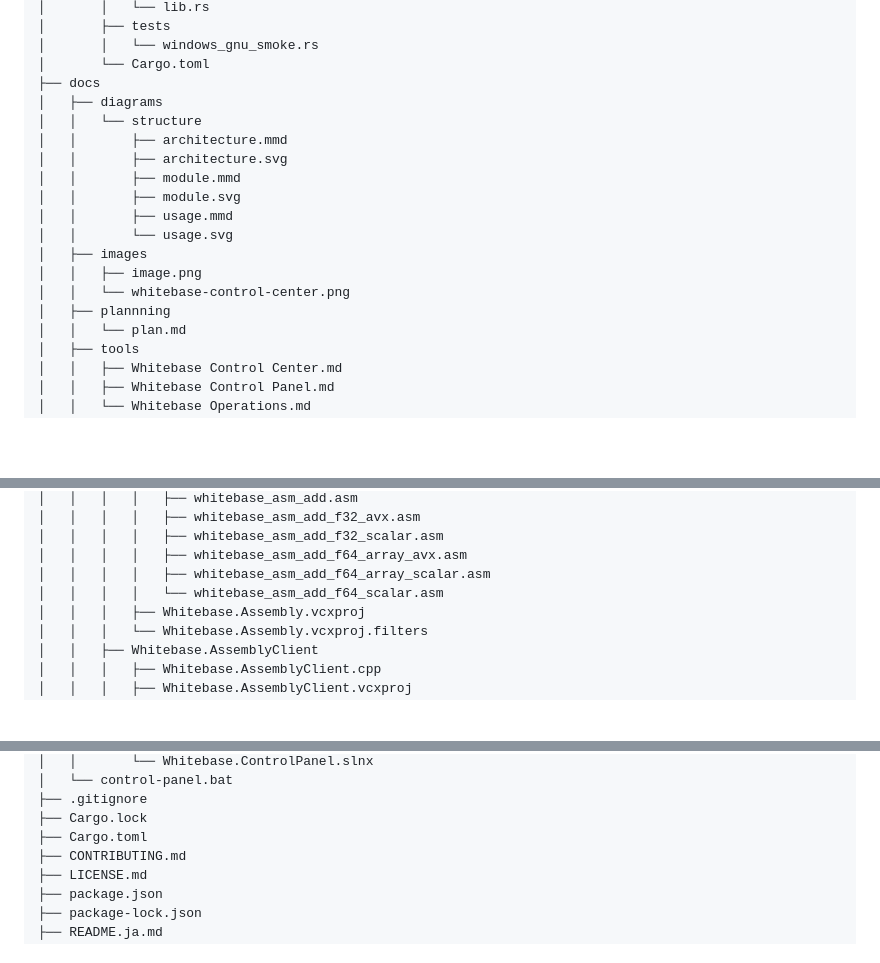
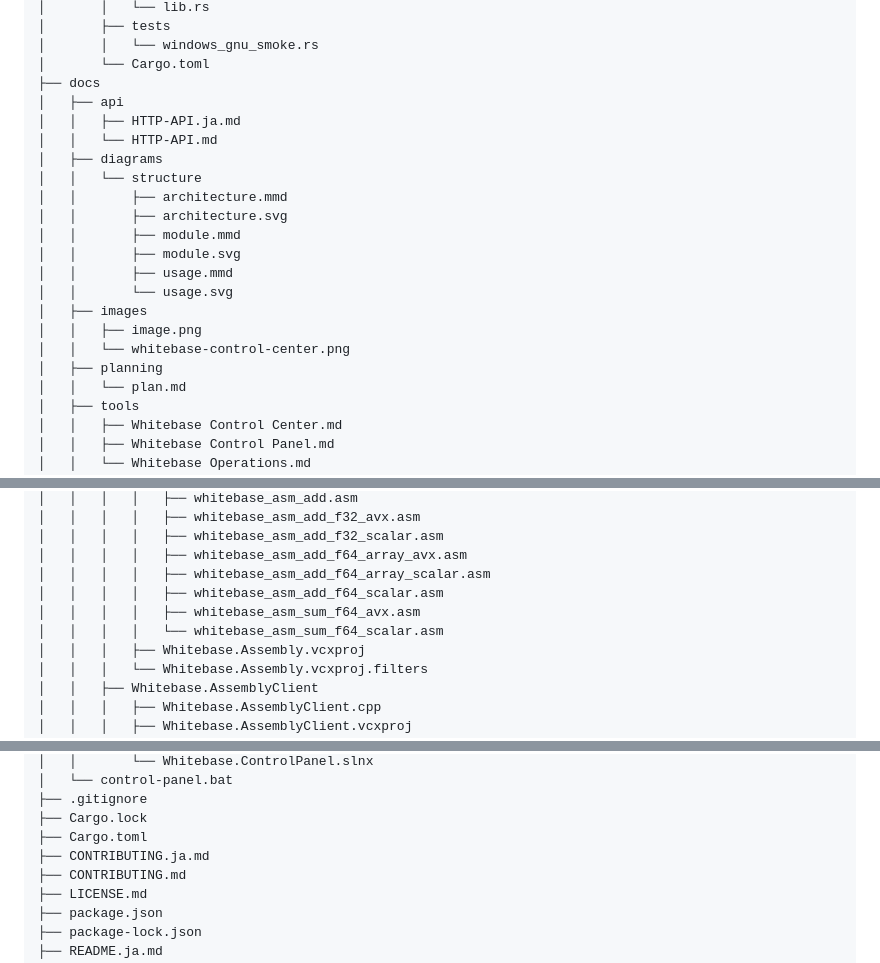
Before and after one commit to Hokutaka/Whitebase, a Markdown page: docs/project-tree.md, 3 parts joined by grey strips. Drawn GitHub-style; blank space fills up the shorter version.

Commit message:
ツリーの整理

```diff
--- a/docs/project-tree.md
+++ b/docs/project-tree.md
@@ -153,6 +153,9 @@ Whitebase
 │       │   └── windows_gnu_smoke.rs
 │       └── Cargo.toml
 ├── docs
+│   ├── api
+│   │   ├── HTTP-API.ja.md
+│   │   └── HTTP-API.md
 │   ├── diagrams
 │   │   └── structure
 │   │       ├── architecture.mmd
@@ -164,7 +167,7 @@ Whitebase
 │   ├── images
 │   │   ├── image.png
 │   │   └── whitebase-control-center.png
-│   ├── plannning
+│   ├── planning
 │   │   └── plan.md
 │   ├── tools
 │   │   ├── Whitebase Control Center.md
@@ -183,7 +186,9 @@ Whitebase
 │   │   │   │   ├── whitebase_asm_add_f32_scalar.asm
 │   │   │   │   ├── whitebase_asm_add_f64_array_avx.asm
 │   │   │   │   ├── whitebase_asm_add_f64_array_scalar.asm
-│   │   │   │   └── whitebase_asm_add_f64_scalar.asm
+│   │   │   │   ├── whitebase_asm_add_f64_scalar.asm
+│   │   │   │   ├── whitebase_asm_sum_f64_avx.asm
+│   │   │   │   └── whitebase_asm_sum_f64_scalar.asm
 │   │   │   ├── Whitebase.Assembly.vcxproj
 │   │   │   └── Whitebase.Assembly.vcxproj.filters
 │   │   ├── Whitebase.AssemblyClient
@@ -277,6 +282,7 @@ Whitebase
 ├── .gitignore
 ├── Cargo.lock
 ├── Cargo.toml
+├── CONTRIBUTING.ja.md
 ├── CONTRIBUTING.md
 ├── LICENSE.md
 ├── package.json
```
